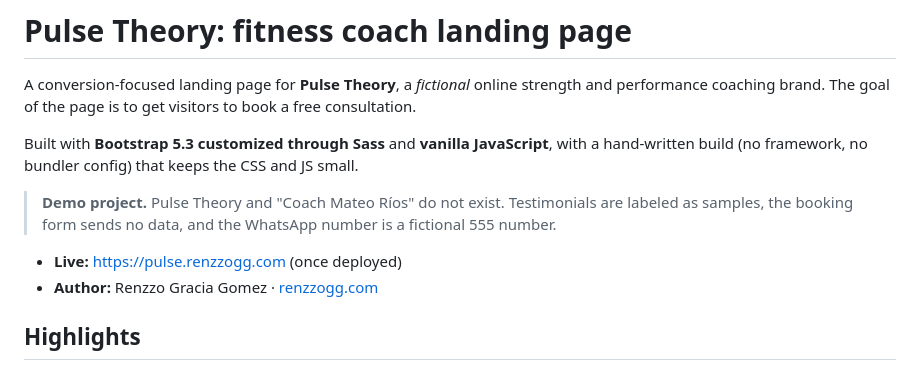
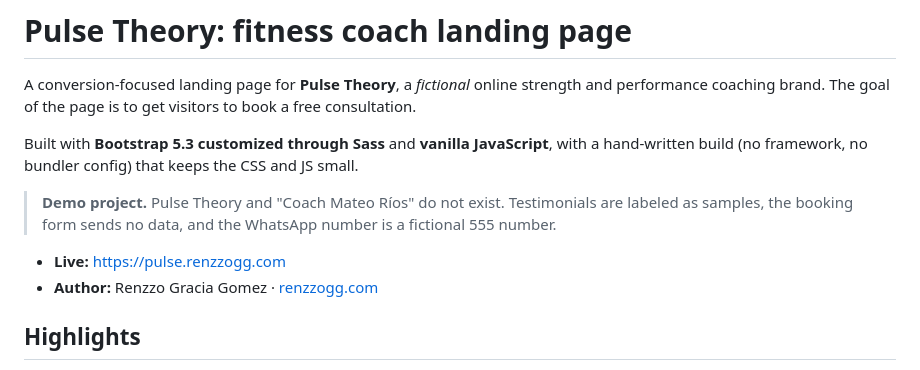
Before and after one commit to RenzzoGG/fitness-coach-landing, a Markdown page: README.md, the part around the change. GitHub-like rendering.

```diff
--- a/README.md
+++ b/README.md
@@ -6,7 +6,7 @@ Built with **Bootstrap 5.3 customized through Sass** and **vanilla JavaScript**,
 
 > **Demo project.** Pulse Theory and "Coach Mateo Ríos" do not exist. Testimonials are labeled as samples, the booking form sends no data, and the WhatsApp number is a fictional 555 number.
 
-- **Live:** https://pulse.renzzogg.com (once deployed)
+- **Live:** https://pulse.renzzogg.com
 - **Author:** Renzzo Gracia Gomez · [renzzogg.com](https://renzzogg.com)
 
 ## Highlights
```
Also changed, not shown: docs/DESIGN.md (+15 -0 lines).
